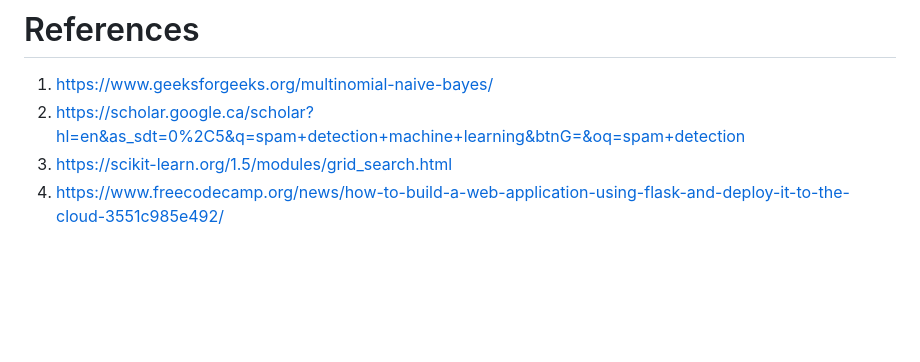
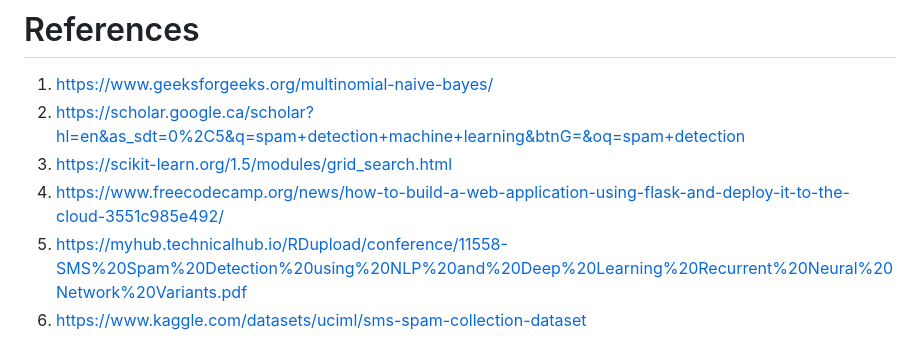
Before and after one commit to puja110/SMS_Spam_Detection, a Markdown page: README.md, the part around the change. GitHub-like rendering; blank space fills up the shorter version.

```diff
--- a/README.md
+++ b/README.md
@@ -103,3 +103,5 @@ Precision: 98.44%
 2. https://scholar.google.ca/scholar?hl=en&as_sdt=0%2C5&q=spam+detection+machine+learning&btnG=&oq=spam+detection
 3. https://scikit-learn.org/1.5/modules/grid_search.html
 4. https://www.freecodecamp.org/news/how-to-build-a-web-application-using-flask-and-deploy-it-to-the-cloud-3551c985e492/
+5. https://myhub.technicalhub.io/RDupload/conference/11558-SMS%20Spam%20Detection%20using%20NLP%20and%20Deep%20Learning%20Recurrent%20Neural%20Network%20Variants.pdf
+6. https://www.kaggle.com/datasets/uciml/sms-spam-collection-dataset
```
